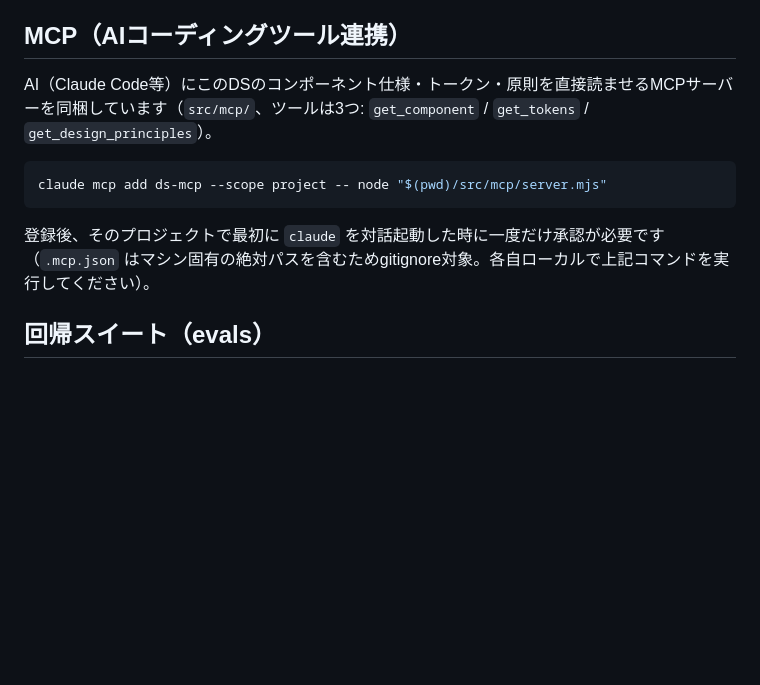
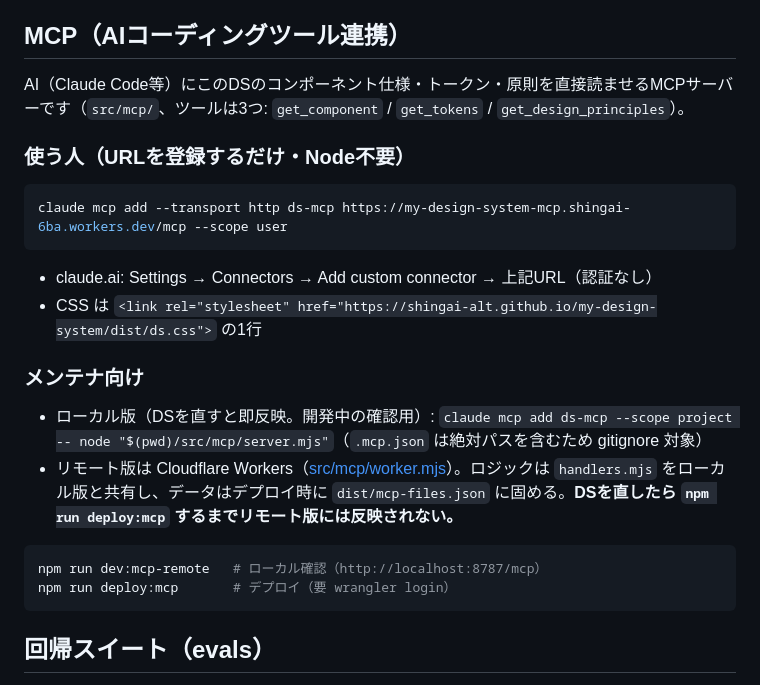
Before and after one commit to shingai-alt/my-design-system, a Markdown page: README.md, the part around the change. GitHub-like rendering; blank space fills up the shorter version.

Commit message:
docs: リモートMCPのURLと使い方をREADMEに書く
Co-Authored-By: Claude Opus 5.5 <noreply@anthropic.com>

````diff
--- a/README.md
+++ b/README.md
@@ -109,13 +109,26 @@ npm run build     # dist/ds.css をビルド
 
 ## MCP（AIコーディングツール連携）
 
-AI（Claude Code等）にこのDSのコンポーネント仕様・トークン・原則を直接読ませるMCPサーバーを同梱しています（`src/mcp/`、ツールは3つ: `get_component` / `get_tokens` / `get_design_principles`）。
+AI（Claude Code等）にこのDSのコンポーネント仕様・トークン・原則を直接読ませるMCPサーバーです（`src/mcp/`、ツールは3つ: `get_component` / `get_tokens` / `get_design_principles`）。
+
+### 使う人（URLを登録するだけ・Node不要）
 
 ```bash
-claude mcp add ds-mcp --scope project -- node "$(pwd)/src/mcp/server.mjs"
+claude mcp add --transport http ds-mcp https://my-design-system-mcp.shingai-6ba.workers.dev/mcp --scope user
 ```
 
-登録後、そのプロジェクトで最初に `claude` を対話起動した時に一度だけ承認が必要です（`.mcp.json` はマシン固有の絶対パスを含むためgitignore対象。各自ローカルで上記コマンドを実行してください）。
+- claude.ai: Settings → Connectors → Add custom connector → 上記URL（認証なし）
+- CSS は `<link rel="stylesheet" href="https://shingai-alt.github.io/my-design-system/dist/ds.css">` の1行
+
+### メンテナ向け
+
+- ローカル版（DSを直すと即反映。開発中の確認用）: `claude mcp add ds-mcp --scope project -- node "$(pwd)/src/mcp/server.mjs"`（`.mcp.json` は絶対パスを含むため gitignore 対象）
+- リモート版は Cloudflare Workers（[src/mcp/worker.mjs](src/mcp/worker.mjs)）。ロジックは `handlers.mjs` をローカル版と共有し、データはデプロイ時に `dist/mcp-files.json` に固める。**DSを直したら `npm run deploy:mcp` するまでリモート版には反映されない。**
+
+```bash
+npm run dev:mcp-remote   # ローカル確認（http://localhost:8787/mcp）
+npm run deploy:mcp       # デプロイ（要 wrangler login）
+```
 
 ## 回帰スイート（evals）
 
````
